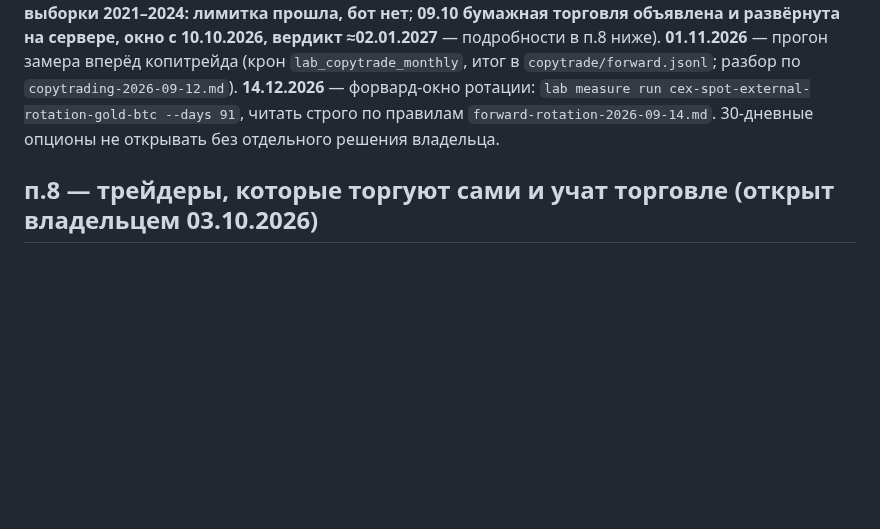
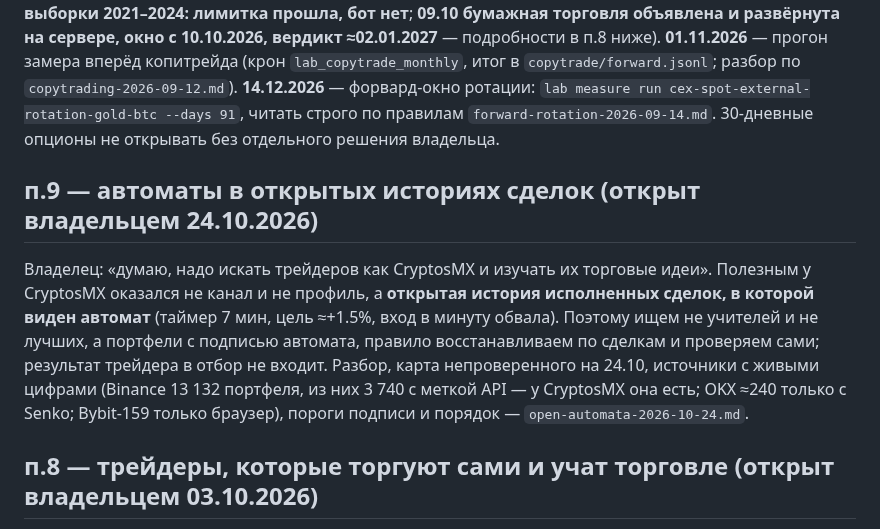
Before and after one commit to Aleksandr-Sit/crypto-trading-lab, a Markdown page: docs/research/traders-plan.md, the part around the change. Drawn GitHub-style; blank space fills up the shorter version.

```diff
--- a/docs/research/traders-plan.md
+++ b/docs/research/traders-plan.md
@@ -36,6 +36,16 @@
 **14.12.2026** — форвард-окно ротации: `lab measure run cex-spot-external-rotation-gold-btc
 --days 91`, читать строго по правилам `forward-rotation-2026-09-14.md`. 30-дневные опционы
 не открывать без отдельного решения владельца.
+
+## п.9 — автоматы в открытых историях сделок (открыт владельцем 24.10.2026)
+
+Владелец: «думаю, надо искать трейдеров как CryptosMX и изучать их торговые идеи». Полезным у
+CryptosMX оказался не канал и не профиль, а **открытая история исполненных сделок, в которой виден
+автомат** (таймер 7 мин, цель ≈+1.5%, вход в минуту обвала). Поэтому ищем не учителей и не лучших,
+а портфели с подписью автомата, правило восстанавливаем по сделкам и проверяем сами; результат
+трейдера в отбор не входит. Разбор, карта непроверенного на 24.10, источники с живыми цифрами
+(Binance 13 132 портфеля, из них 3 740 с меткой API — у CryptosMX она есть; OKX ≈240 только с
+Senko; Bybit-159 только браузер), пороги подписи и порядок — `open-automata-2026-10-24.md`.
 
 ## п.8 — трейдеры, которые торгуют сами и учат торговле (открыт владельцем 03.10.2026)
 
```
Also changed, not shown: docs/research/open-automata-2026-10-24.md (added, +166 -0 lines).
